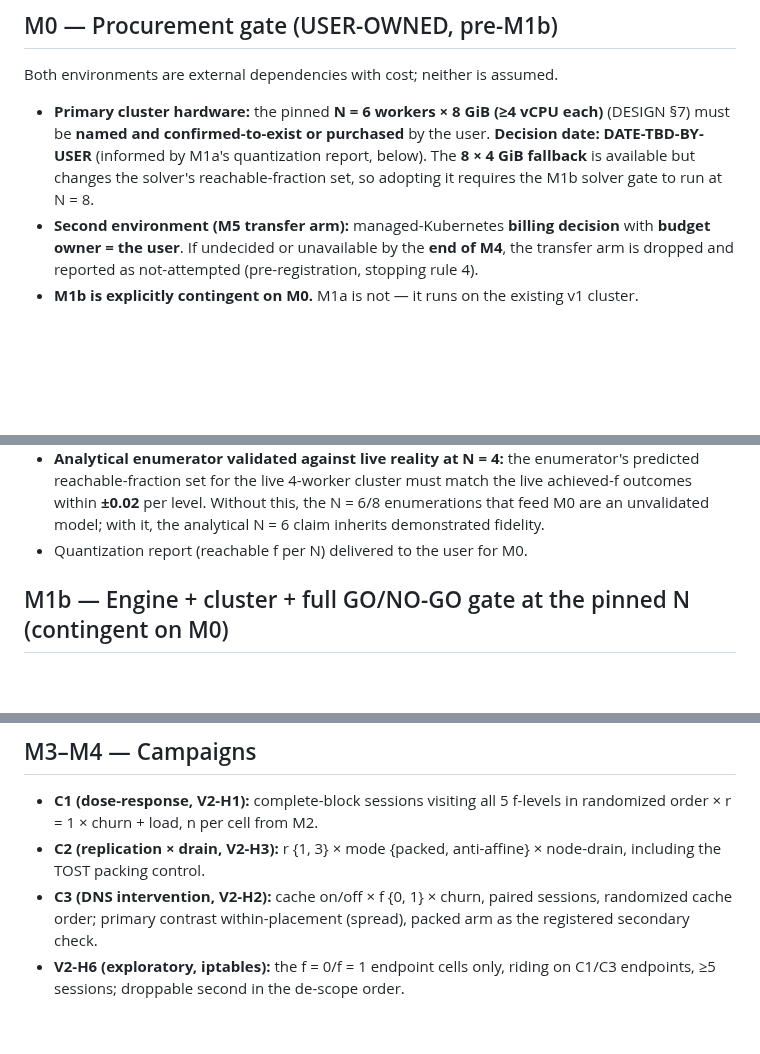
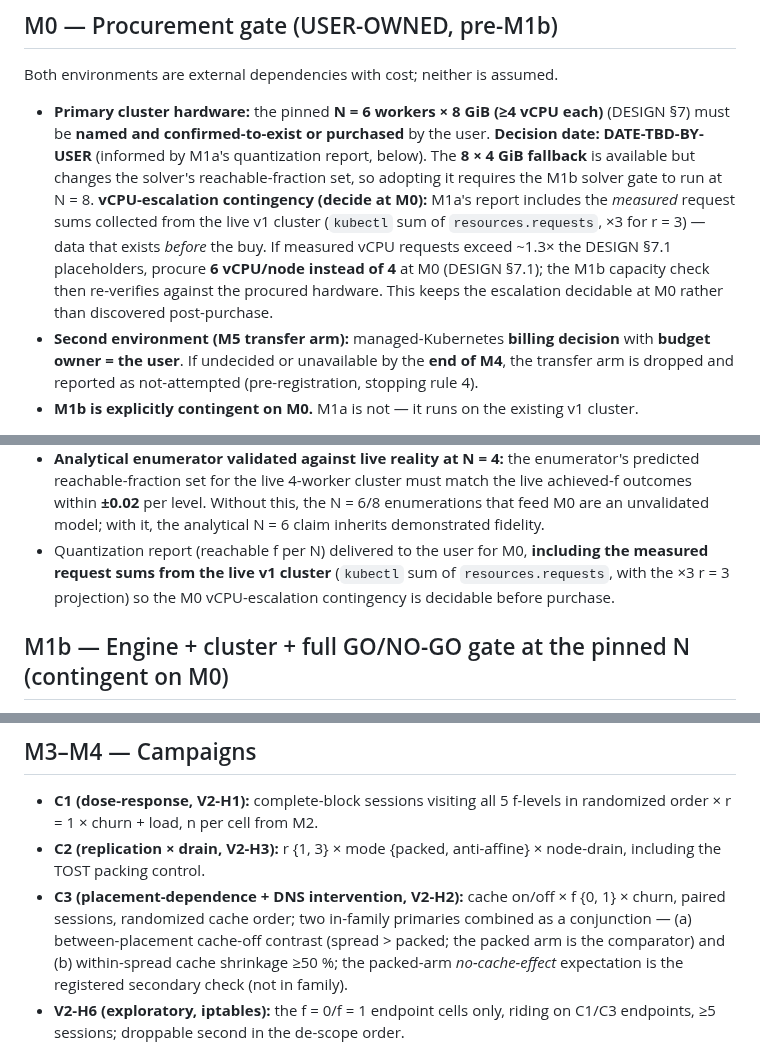
Before and after one commit to yhu02/uva-msc-thesis, a Markdown page: v2-design/02-WORKPLAN.md, 3 parts joined by grey strips. Rendered like a GitHub page; blank space fills up the shorter version.

```diff
--- a/v2-design/02-WORKPLAN.md
+++ b/v2-design/02-WORKPLAN.md
@@ -16,7 +16,14 @@ Both environments are external dependencies with cost; neither is assumed.
   by the user. **Decision date: DATE-TBD-BY-USER** (informed by M1a's
   quantization report, below). The **8 × 4 GiB fallback** is available but
   changes the solver's reachable-fraction set, so adopting it requires the
-  M1b solver gate to run at N = 8.
+  M1b solver gate to run at N = 8. **vCPU-escalation contingency (decide at
+  M0):** M1a's report includes the *measured* request sums collected from
+  the live v1 cluster (`kubectl` sum of `resources.requests`, ×3 for r = 3)
+  — data that exists *before* the buy. If measured vCPU requests exceed
+  ~1.3× the DESIGN §7.1 placeholders, procure **6 vCPU/node instead of 4**
+  at M0 (DESIGN §7.1); the M1b capacity check then re-verifies against the
+  procured hardware. This keeps the escalation decidable at M0 rather than
+  discovered post-purchase.
 - **Second environment (M5 transfer arm):** managed-Kubernetes **billing
   decision** with **budget owner = the user**. If undecided or unavailable
   by the **end of M4**, the transfer arm is dropped and reported as
@@ -48,7 +55,10 @@ the M0 hardware decision**.
   level. Without this, the N = 6/8 enumerations that feed M0 are an
   unvalidated model; with it, the analytical N = 6 claim inherits
   demonstrated fidelity.
-- Quantization report (reachable f per N) delivered to the user for M0.
+- Quantization report (reachable f per N) delivered to the user for M0,
+  **including the measured request sums from the live v1 cluster**
+  (`kubectl` sum of `resources.requests`, with the ×3 r = 3 projection) so
+  the M0 vCPU-escalation contingency is decidable before purchase.
 
 ## M1b — Engine + cluster + full GO/NO-GO gate at the pinned N (contingent on M0)
 
@@ -125,9 +135,12 @@ campaign data exists before this point.
   f-levels in randomized order × r = 1 × churn + load, n per cell from M2.
 - **C2 (replication × drain, V2-H3):** r {1, 3} × mode {packed, anti-affine}
   × node-drain, including the TOST packing control.
-- **C3 (DNS intervention, V2-H2):** cache on/off × f {0, 1} × churn, paired
-  sessions, randomized cache order; primary contrast within-placement
-  (spread), packed arm as the registered secondary check.
+- **C3 (placement-dependence + DNS intervention, V2-H2):** cache on/off ×
+  f {0, 1} × churn, paired sessions, randomized cache order; two in-family
+  primaries combined as a conjunction — (a) between-placement cache-off
+  contrast (spread > packed; the packed arm is the comparator) and (b)
+  within-spread cache shrinkage ≥50 %; the packed-arm *no-cache-effect*
+  expectation is the registered secondary check (not in family).
 - **V2-H6 (exploratory, iptables):** the f = 0/f = 1 endpoint cells only,
   riding on C1/C3 endpoints, ≥5 sessions; droppable second in the de-scope
   order.
```
Also changed, not shown: v2-design/00-DESIGN.md (+24 -14 lines), v2-design/01-PREREGISTRATION.md (+1 -1 lines).
